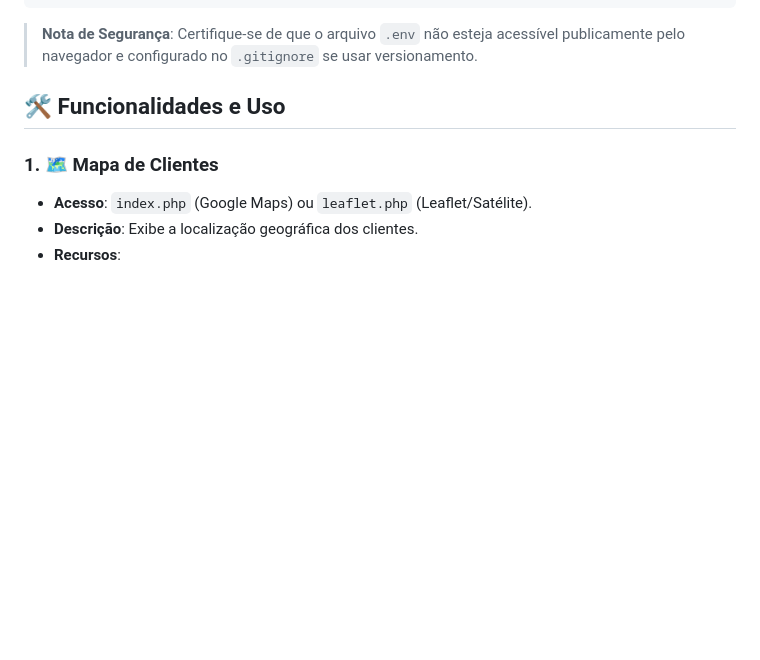
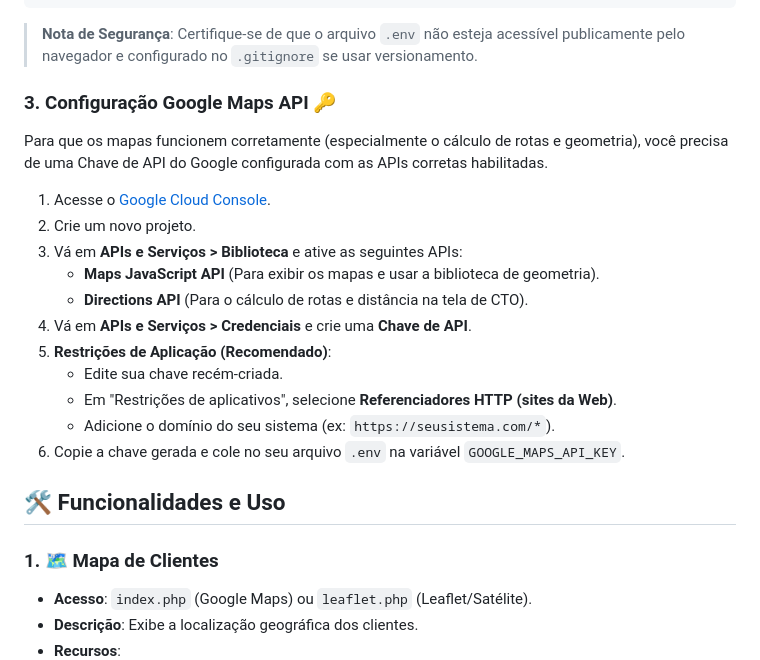
Before and after one commit to joandson19/SGP_PROVEDOR, a Markdown page: mapa/README.md, the part around the change. Rendered like a GitHub page; blank space fills up the shorter version.

```diff
--- a/mapa/README.md
+++ b/mapa/README.md
@@ -56,6 +56,21 @@ MAPA_CENTRAL_LONGITUDE=-38.4066
 
 > **Nota de Segurança**: Certifique-se de que o arquivo `.env` não esteja acessível publicamente pelo navegador e configurado no `.gitignore` se usar versionamento.
 
+### 3. Configuração Google Maps API 🔑
+Para que os mapas funcionem corretamente (especialmente o cálculo de rotas e geometria), você precisa de uma Chave de API do Google configurada com as APIs corretas habilitadas.
+
+1.  Acesse o [Google Cloud Console](https://console.cloud.google.com/).
+2.  Crie um novo projeto.
+3.  Vá em **APIs e Serviços > Biblioteca** e ative as seguintes APIs:
+    *   **Maps JavaScript API** (Para exibir os mapas e usar a biblioteca de geometria).
+    *   **Directions API** (Para o cálculo de rotas e distância na tela de CTO).
+4.  Vá em **APIs e Serviços > Credenciais** e crie uma **Chave de API**.
+5.  **Restrições de Aplicação (Recomendado)**:
+    *   Edite sua chave recém-criada.
+    *   Em "Restrições de aplicativos", selecione **Referenciadores HTTP (sites da Web)**.
+    *   Adicione o domínio do seu sistema (ex: `https://seusistema.com/*`).
+6.  Copie a chave gerada e cole no seu arquivo `.env` na variável `GOOGLE_MAPS_API_KEY`.
+
 
 ## 🛠️ Funcionalidades e Uso
 
```
